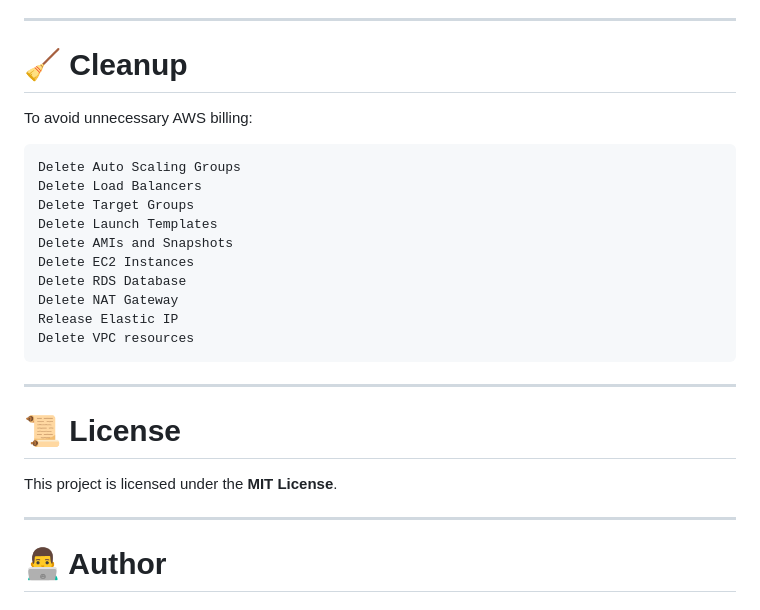
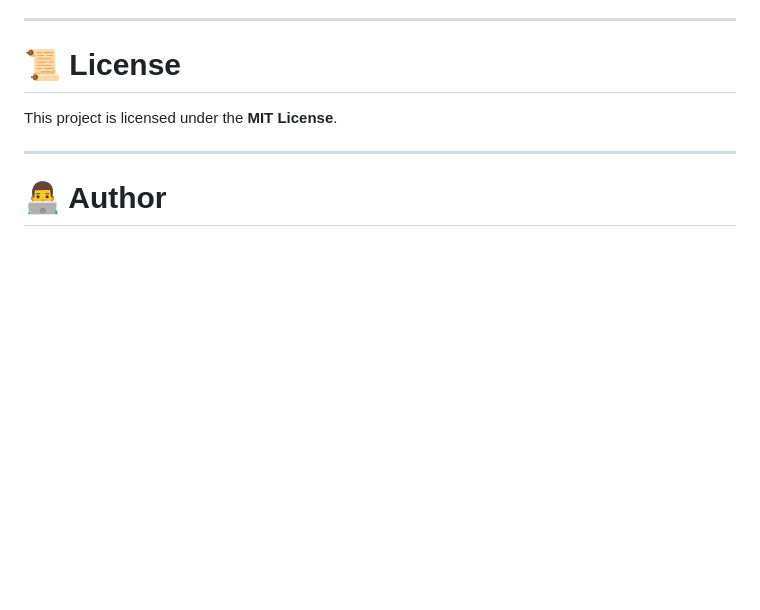
Before and after one commit to Its-Shiivam22/AWS-Three-Tier-Application-Deployment-Project, a Markdown page: README.md, the part around the change. Rendered like a GitHub page; blank space fills up the shorter version.

````diff
--- a/README.md
+++ b/README.md
@@ -681,26 +681,6 @@ This project demonstrates hands-on experience with:
 - AWS infrastructure troubleshooting
 
 ---
-
-# 🧹 Cleanup
-
-To avoid unnecessary AWS billing:
-
-```text
-Delete Auto Scaling Groups
-Delete Load Balancers
-Delete Target Groups
-Delete Launch Templates
-Delete AMIs and Snapshots
-Delete EC2 Instances
-Delete RDS Database
-Delete NAT Gateway
-Release Elastic IP
-Delete VPC resources
-```
-
----
-
 # 📜 License
 
 This project is licensed under the **MIT License**.
````
